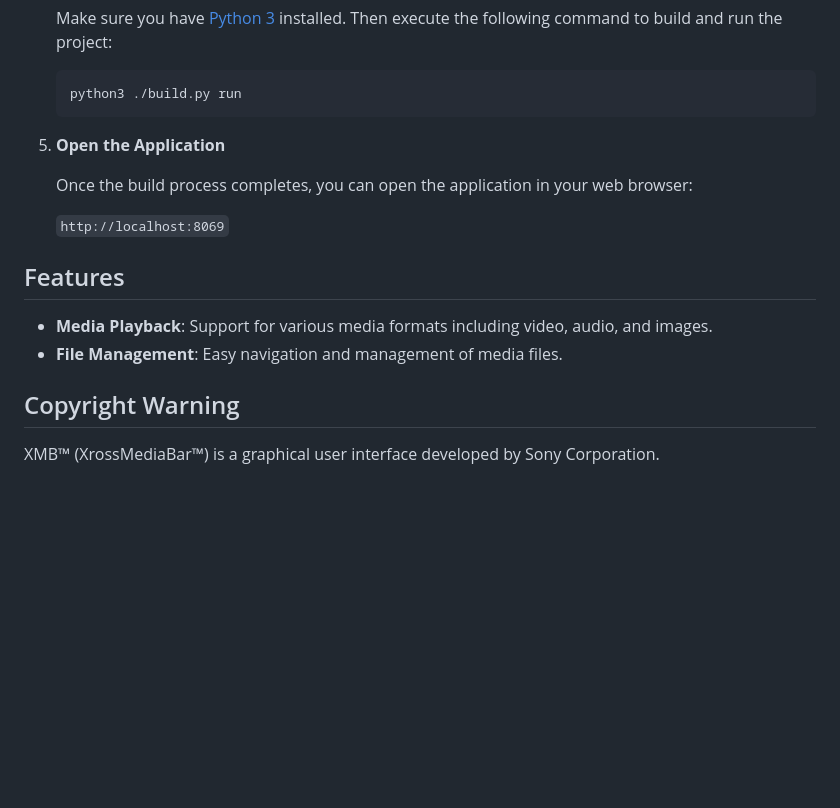
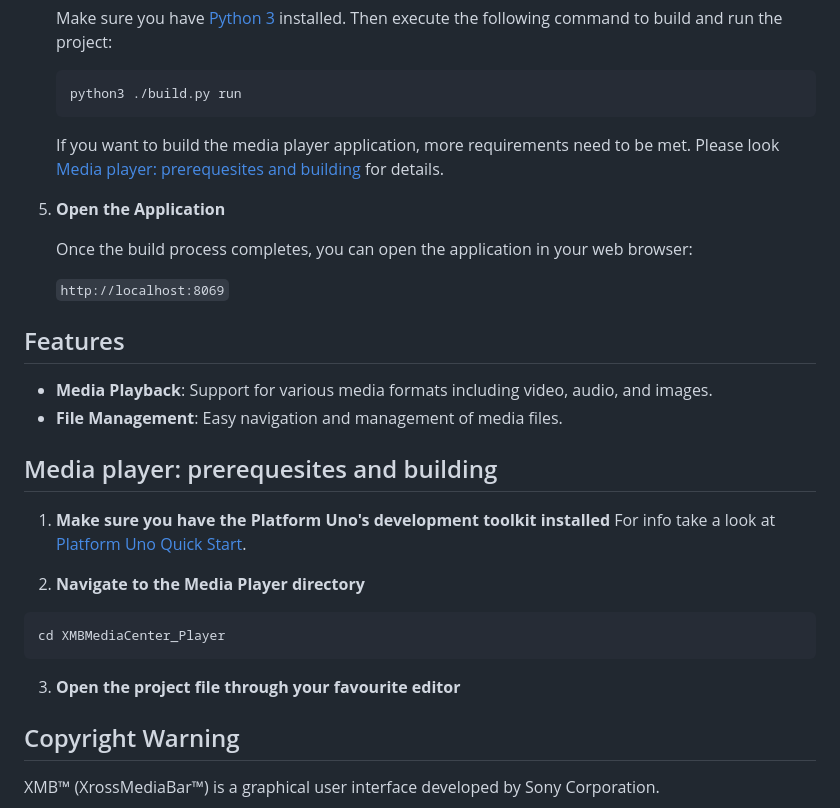
Before and after one commit to ProximalElk6186/xmb-linux, a Markdown page: README.md, the part around the change. Drawn GitHub-style; blank space fills up the shorter version.

````diff
--- a/README.md
+++ b/README.md
@@ -68,6 +68,7 @@ Follow these instructions to set up and run the XMB™ Linux Media Center on you
    ```bash
    python3 ./build.py run
    ```
+   If you want to build the media player application, more requirements need to be met. Please look [Media player: prerequesites and building](#media-player-prerequesites-and-building) for details.
 
 5. **Open the Application**
 
@@ -80,6 +81,15 @@ Follow these instructions to set up and run the XMB™ Linux Media Center on you
 - **Media Playback**: Support for various media formats including video, audio, and images.
 - **File Management**: Easy navigation and management of media files.
 
+## Media player: prerequesites and building
+1. **Make sure you have the Platform Uno's development toolkit installed**
+For info take a look at [Platform Uno Quick Start](https://platform.uno/docs/articles/get-started.html?tabs=windows).
+
+2. **Navigate to the Media Player directory**
+```bash
+cd XMBMediaCenter_Player
+```
+3. **Open the project file through your favourite editor**
 ## Copyright Warning
 
 XMB™ (XrossMediaBar™) is a graphical user interface developed by Sony Corporation.
````
